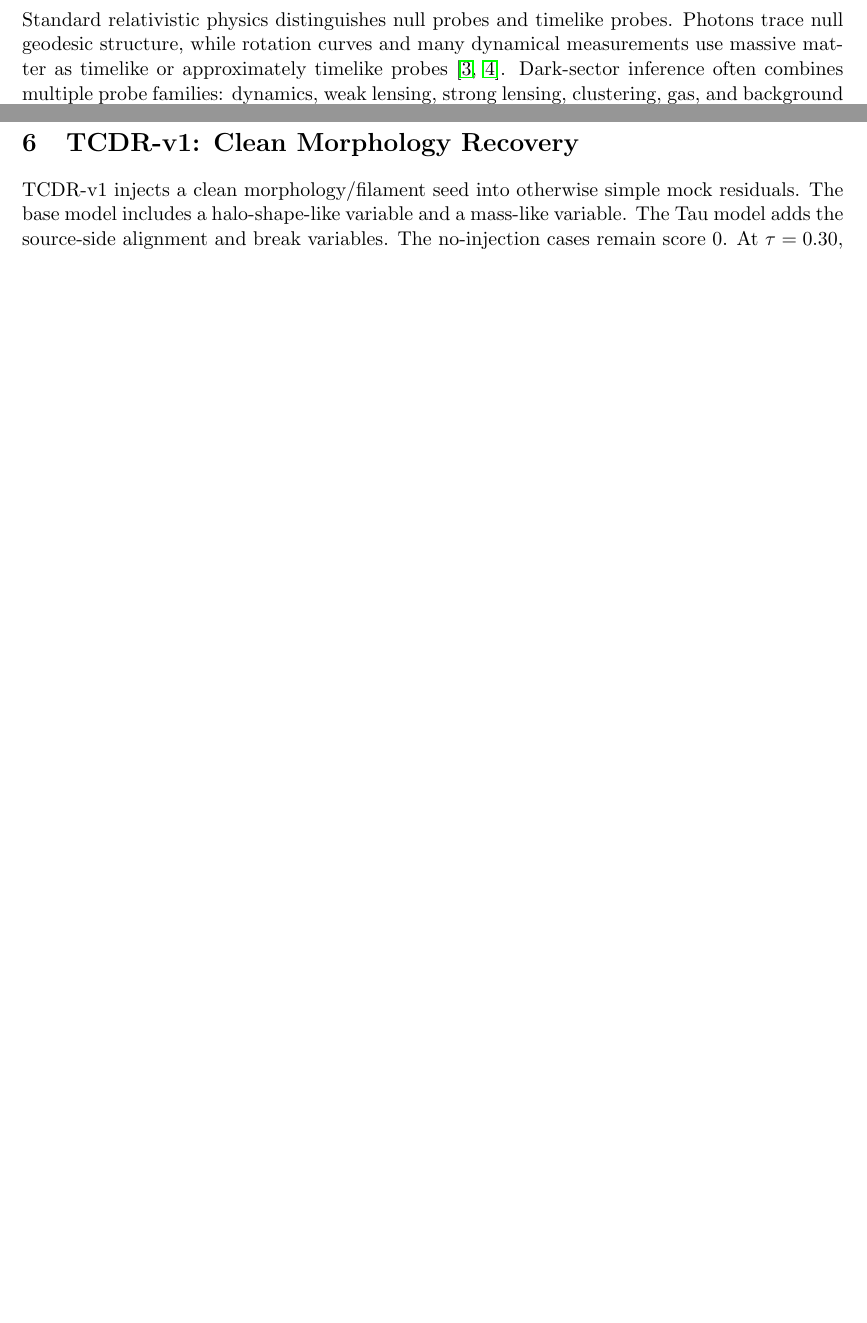
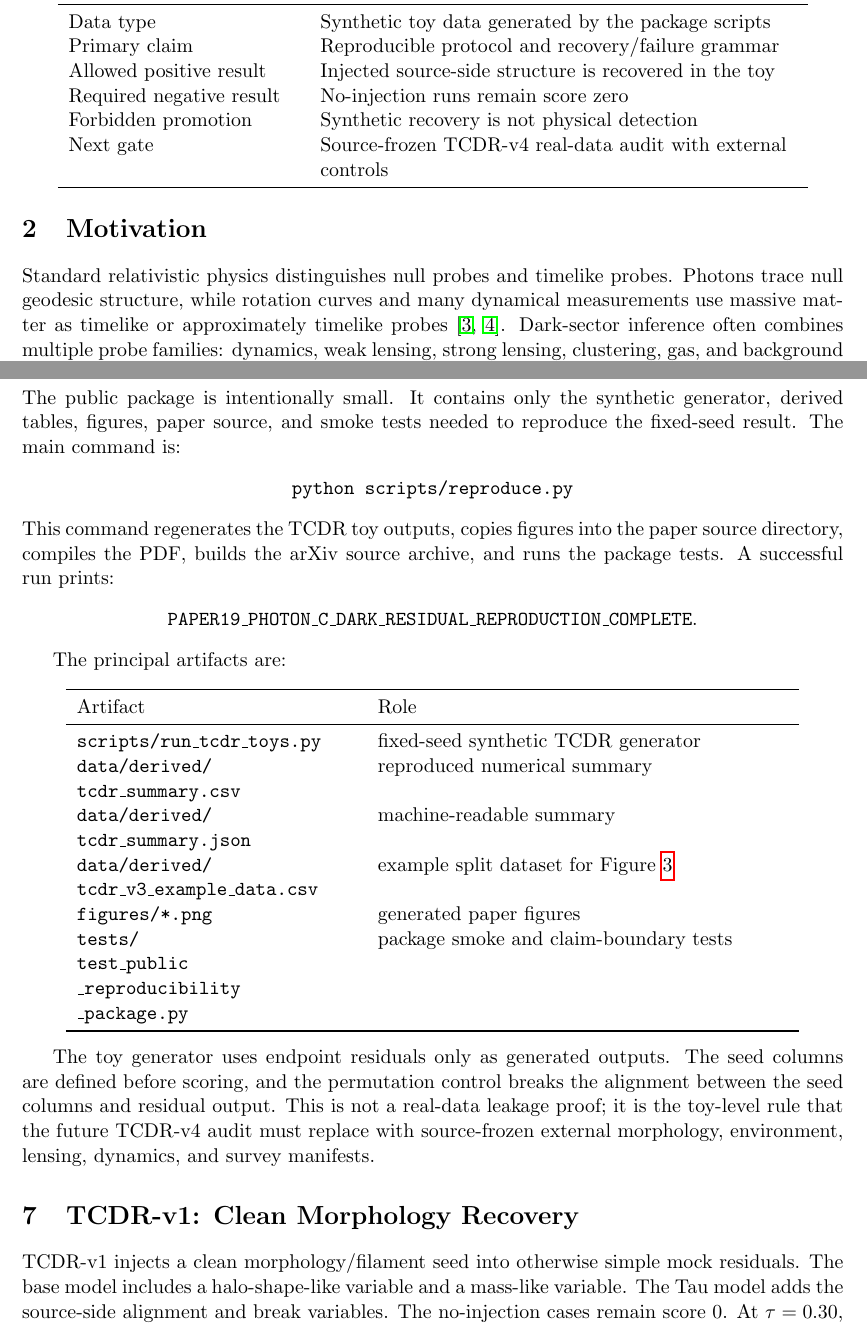
Before and after one commit to tau-core-research/tau-core-photon-c-dark-residual-paper19, a LaTeX paper (paper19_submission_source/main.tex): two parts of pages 2 and 3 of 8 before the commit and two parts of pages 2 and 4 of 9 after it, joined at a grey line, cut at the place of the change, the shorter picture padded with empty space. Compiled offline with pdfLaTeX.

Commit message:
Harden paper19 reproducibility section

```diff
--- a/paper19_submission_source/main.tex
+++ b/paper19_submission_source/main.tex
@@ -64,6 +64,21 @@ The phrase ``Photon-C'' is used here as a motivation for treating lensing as a
 null-probe channel.  It is not a replacement for standard electrodynamics.
 The phrase ``dark residual'' means a residual left after a declared standard
 modeling stage; it does not mean that dark matter is false.
+
+\begin{center}
+\begin{tabular}{L{0.28\linewidth}L{0.58\linewidth}}
+\toprule
+Status item & Paper 19 position\\
+\midrule
+Data type & Synthetic toy data generated by the package scripts\\
+Primary claim & Reproducible protocol and recovery/failure grammar\\
+Allowed positive result & Injected source-side structure is recovered in the toy\\
+Required negative result & No-injection runs remain score zero\\
+Forbidden promotion & Synthetic recovery is not physical detection\\
+Next gate & Source-frozen TCDR-v4 real-data audit with external controls\\
+\bottomrule
+\end{tabular}
+\end{center}
 
 \section{Motivation}
 
@@ -204,6 +219,44 @@ Score & Meaning\\
 \end{tabular}
 \end{center}
 Even score 5 is not physical validation.
+
+\section{Reproducibility and Leakage Prevention}
+
+The public package is intentionally small.  It contains only the synthetic
+generator, derived tables, figures, paper source, and smoke tests needed to
+reproduce the fixed-seed result.  The main command is:
+\begin{center}
+\texttt{python scripts/reproduce.py}
+\end{center}
+This command regenerates the TCDR toy outputs, copies figures into the paper
+source directory, compiles the PDF, builds the arXiv source archive, and runs
+the package tests.  A successful run prints:
+\begin{center}
+\texttt{PAPER19\_PHOTON\_C\_DARK\_RESIDUAL\_REPRODUCTION\_COMPLETE}.
+\end{center}
+
+The principal artifacts are:
+\begin{center}
+\begin{tabular}{L{0.34\linewidth}L{0.50\linewidth}}
+\toprule
+Artifact & Role\\
+\midrule
+\texttt{scripts/run\_tcdr\_toys.py} & fixed-seed synthetic TCDR generator\\
+\begin{tabular}[t]{@{}l@{}}\texttt{data/derived/}\\\texttt{tcdr\_summary.csv}\end{tabular} & reproduced numerical summary\\
+\begin{tabular}[t]{@{}l@{}}\texttt{data/derived/}\\\texttt{tcdr\_summary.json}\end{tabular} & machine-readable summary\\
+\begin{tabular}[t]{@{}l@{}}\texttt{data/derived/}\\\texttt{tcdr\_v3\_example\_data.csv}\end{tabular} & example split dataset for Figure~\ref{fig:split-scatter}\\
+\texttt{figures/*.png} & generated paper figures\\
+\begin{tabular}[t]{@{}l@{}}\texttt{tests/}\\\texttt{test\_public}\\\texttt{\_reproducibility}\\\texttt{\_package.py}\end{tabular} & package smoke and claim-boundary tests\\
+\bottomrule
+\end{tabular}
+\end{center}
+
+The toy generator uses endpoint residuals only as generated outputs.  The seed
+columns are defined before scoring, and the permutation control breaks the
+alignment between the seed columns and residual output.  This is not a
+real-data leakage proof; it is the toy-level rule that the future TCDR-v4
+audit must replace with source-frozen external morphology, environment,
+lensing, dynamics, and survey manifests.
 
 \section{TCDR-v1: Clean Morphology Recovery}
 
```
Also changed, not shown: paper19_submission_source/main.pdf, 1 other file.
